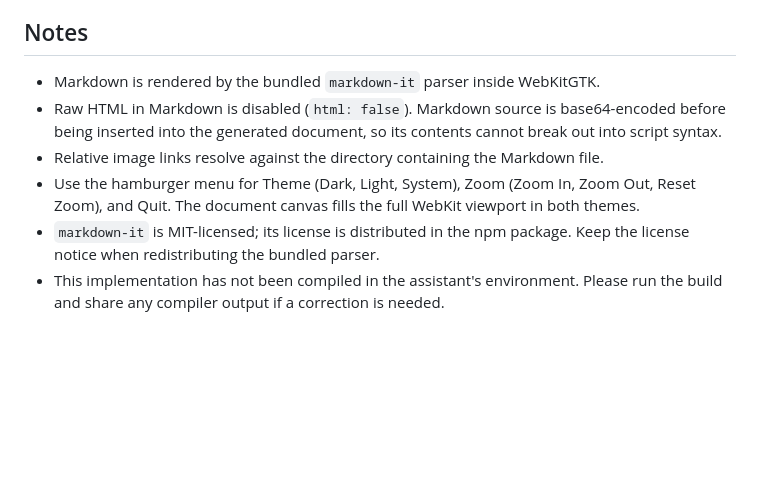
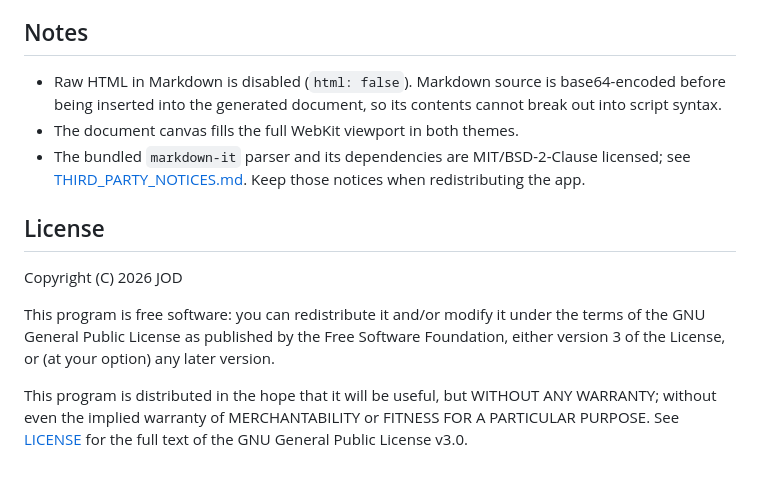
Before and after one commit to jackal-kr/mdviewer, a Markdown page: README.md, the part around one of its changes. Drawn GitHub-style; blank space fills up the shorter version.

```diff
--- a/README.md
+++ b/README.md
@@ -25,8 +62,13 @@ If `build` already exists, use `meson setup --reconfigure build` instead.
 ## Notes
 
-- Markdown is rendered by the bundled `markdown-it` parser inside WebKitGTK.
 - Raw HTML in Markdown is disabled (`html: false`). Markdown source is base64-encoded before being inserted into the generated document, so its contents cannot break out into script syntax.
-- Relative image links resolve against the directory containing the Markdown file.
-- Use the hamburger menu for Theme (Dark, Light, System), Zoom (Zoom In, Zoom Out, Reset Zoom), and Quit. The document canvas fills the full WebKit viewport in both themes.
-- `markdown-it` is MIT-licensed; its license is distributed in the npm package. Keep the license notice when redistributing the bundled parser.
-- This implementation has not been compiled in the assistant's environment. Please run the build and share any compiler output if a correction is needed.
+- The document canvas fills the full WebKit viewport in both themes.
+- The bundled `markdown-it` parser and its dependencies are MIT/BSD-2-Clause licensed; see [THIRD_PARTY_NOTICES.md](THIRD_PARTY_NOTICES.md). Keep those notices when redistributing the app.
+
+## License
+
+Copyright (C) 2026 JOD
+
+This program is free software: you can redistribute it and/or modify it under the terms of the GNU General Public License as published by the Free Software Foundation, either version 3 of the License, or (at your option) any later version.
+
+This program is distributed in the hope that it will be useful, but WITHOUT ANY WARRANTY; without even the implied warranty of MERCHANTABILITY or FITNESS FOR A PARTICULAR PURPOSE. See [LICENSE](LICENSE) for the full text of the GNU General Public License v3.0.
```
Also changed, not shown: other parts of README.md (+40 -3 lines), THIRD_PARTY_NOTICES.md (added, +189 -0 lines), docs/screenshot.png (added), 9 other files.
